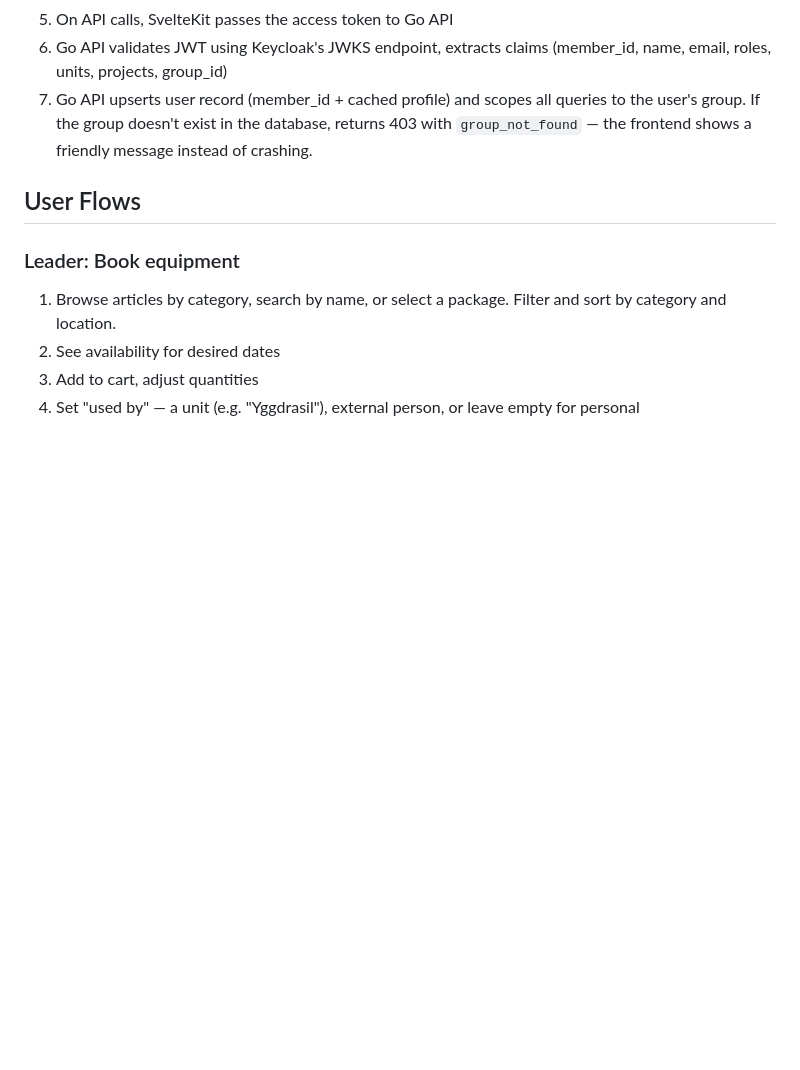
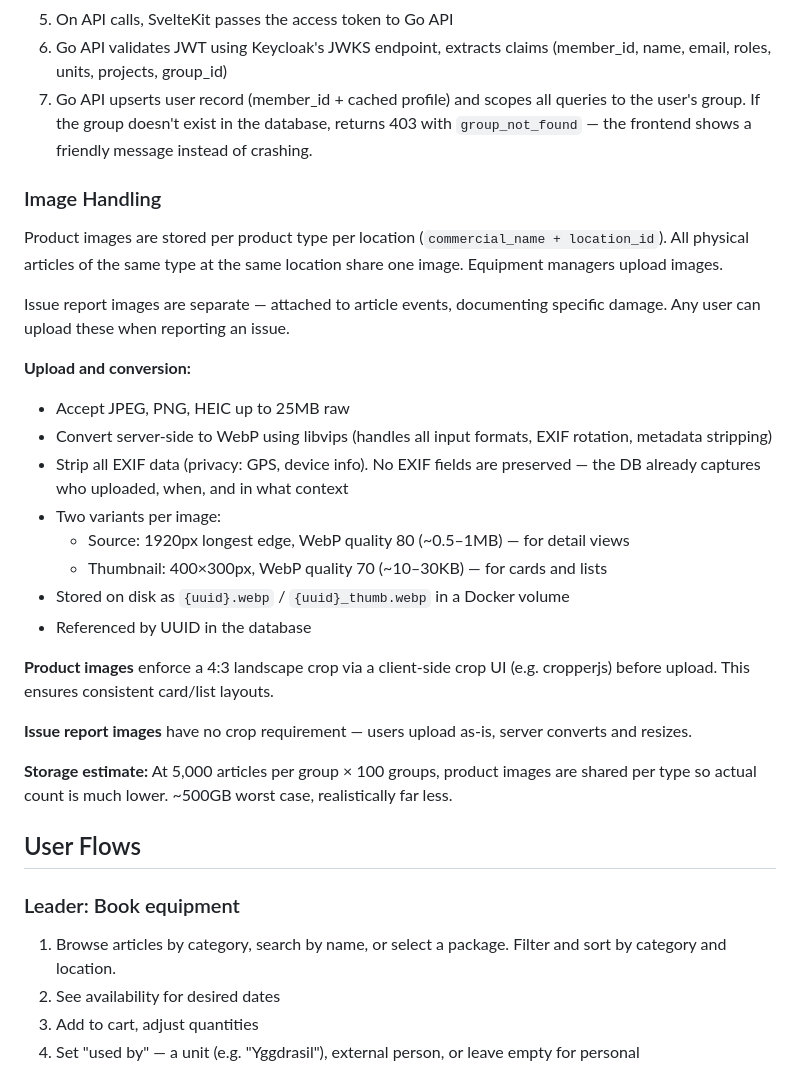
Before and after one commit to malarscouterna/scoutrustning, a Markdown page: docs/SPEC.md, the part around one of its changes. Drawn GitHub-style; blank space fills up the shorter version.

```diff
--- a/docs/SPEC.md
+++ b/docs/SPEC.md
@@ -214,6 +214,28 @@ The reverse proxy only forwards to the SvelteKit container (port 3000). SvelteKi
 6. Go API validates JWT using Keycloak's JWKS endpoint, extracts claims (member_id, name, email, roles, units, projects, group_id)
 7. Go API upserts user record (member_id + cached profile) and scopes all queries to the user's group. If the group doesn't exist in the database, returns 403 with `group_not_found` — the frontend shows a friendly message instead of crashing.
 
+### Image Handling
+
+Product images are stored per product type per location (`commercial_name + location_id`). All physical articles of the same type at the same location share one image. Equipment managers upload images.
+
+Issue report images are separate — attached to article events, documenting specific damage. Any user can upload these when reporting an issue.
+
+**Upload and conversion:**
+- Accept JPEG, PNG, HEIC up to 25MB raw
+- Convert server-side to WebP using libvips (handles all input formats, EXIF rotation, metadata stripping)
+- Strip all EXIF data (privacy: GPS, device info). No EXIF fields are preserved — the DB already captures who uploaded, when, and in what context
+- Two variants per image:
+  - Source: 1920px longest edge, WebP quality 80 (~0.5–1MB) — for detail views
+  - Thumbnail: 400×300px, WebP quality 70 (~10–30KB) — for cards and lists
+- Stored on disk as `{uuid}.webp` / `{uuid}_thumb.webp` in a Docker volume
+- Referenced by UUID in the database
+
+**Product images** enforce a 4:3 landscape crop via a client-side crop UI (e.g. cropperjs) before upload. This ensures consistent card/list layouts.
+
+**Issue report images** have no crop requirement — users upload as-is, server converts and resizes.
+
+**Storage estimate:** At 5,000 articles per group × 100 groups, product images are shared per type so actual count is much lower. ~500GB worst case, realistically far less.
+
 ## User Flows
 
 ### Leader: Book equipment
```
Also changed, not shown: other parts of docs/SPEC.md (+61 -13 lines).
